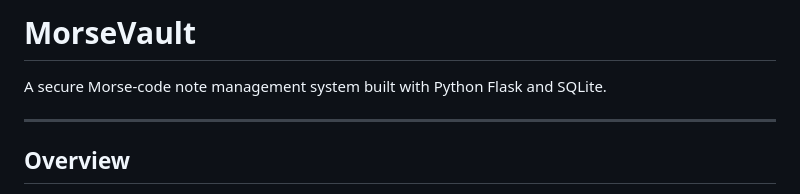
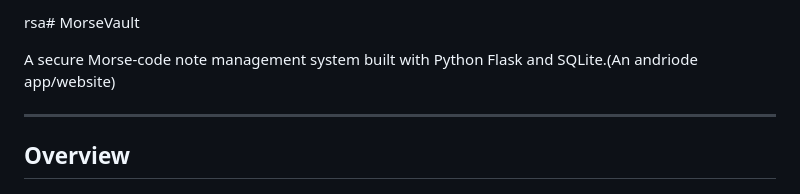
Before and after one commit to Zodyxu/MorseVault, a Markdown page: README.md, the part around the change. Rendered like a GitHub page.

```diff
--- a/README.md
+++ b/README.md
@@ -1,6 +1,6 @@
-# MorseVault
+rsa# MorseVault
 
-A secure Morse-code note management system built with Python Flask and SQLite.
+A secure Morse-code note management system built with Python Flask and SQLite.(An andriode app/website)
 
 ---
 
```
